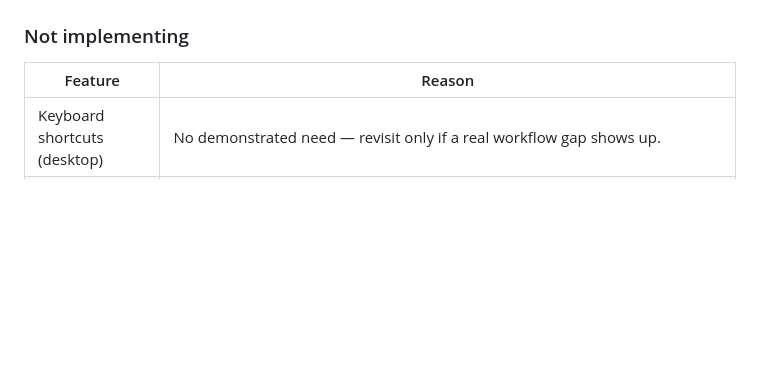
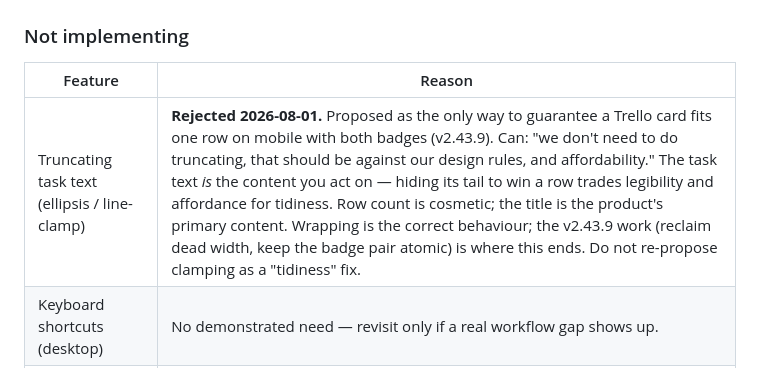
Before and after one commit to fixingman/TODAY, a Markdown page: memory/Backlog.md, the part around the change. GitHub-like rendering; blank space fills up the shorter version.

Commit message:
docs: truncating task text rejected — legibility and affordance over row count
Proposed in v2.43.9 as the only way to force a single row on mobile. Rejected:
the task title is the content you act on, so hiding its tail to win a row trades
legibility for tidiness. Wrapping is correct. Logged under Not implementing so it
does not come back as a tidiness fix.

```diff
--- a/memory/Backlog.md
+++ b/memory/Backlog.md
@@ -138,6 +138,7 @@
 ### Not implementing
 | Feature | Reason |
 |---------|--------|
+| Truncating task text (ellipsis / line-clamp) | **Rejected 2026-08-01.** Proposed as the only way to guarantee a Trello card fits one row on mobile with both badges (v2.43.9). Can: "we don't need to do truncating, that should be against our design rules, and affordability." The task text *is* the content you act on — hiding its tail to win a row trades legibility and affordance for tidiness. Row count is cosmetic; the title is the product's primary content. Wrapping is the correct behaviour; the v2.43.9 work (reclaim dead width, keep the badge pair atomic) is where this ends. Do not re-propose clamping as a "tidiness" fix. |
 | Keyboard shortcuts (desktop) | No demonstrated need — revisit only if a real workflow gap shows up. |
 | Widget / Home Screen | Needs WidgetKit / native Android — not reachable from a PWA. |
 | Quick capture (without opening app) | No good cross-platform path. iOS has no PWA share target; Siri needs a native app. |
```
Also changed, not shown: memory/Changelog.md (+1 -1 lines).
